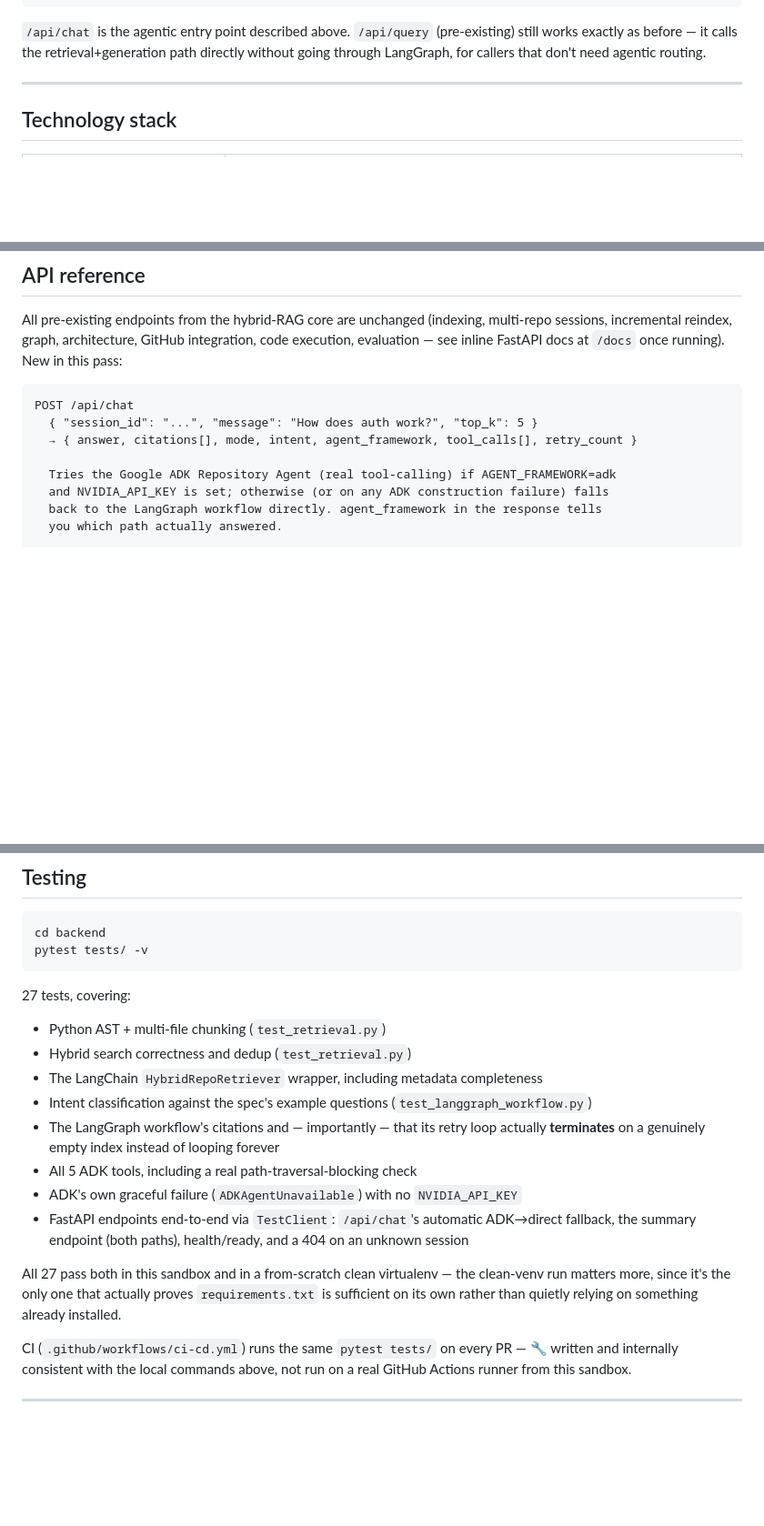
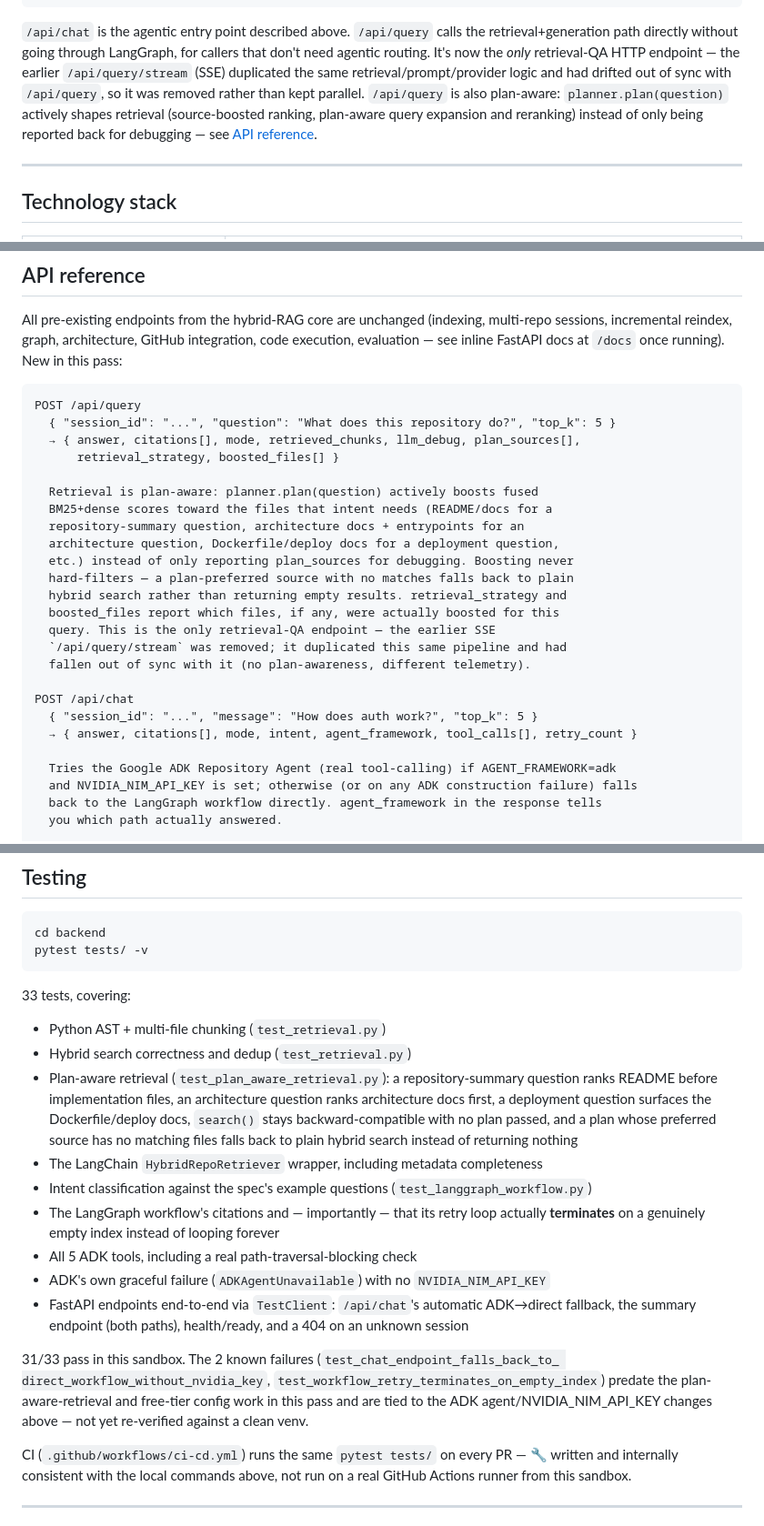
Before and after one commit to au01909/repo-copilot-agentic, a Markdown page: README.md, 3 parts joined by grey strips. Shown at 91% size. Rendered like a GitHub page; blank space fills up the shorter version.

````diff
--- a/README.md
+++ b/README.md
@@ -81,9 +81,14 @@ Frontend (static, unchanged)
    Grounded Answer + Citations (file:start-end, commit SHA, author)
 ```
 
-`/api/chat` is the agentic entry point described above. `/api/query` (pre-existing)
-still works exactly as before — it calls the retrieval+generation path directly
-without going through LangGraph, for callers that don't need agentic routing.
+`/api/chat` is the agentic entry point described above. `/api/query` calls the
+retrieval+generation path directly without going through LangGraph, for callers
+that don't need agentic routing. It's now the *only* retrieval-QA HTTP endpoint —
+the earlier `/api/query/stream` (SSE) duplicated the same retrieval/prompt/provider
+logic and had drifted out of sync with `/api/query`, so it was removed rather than
+kept parallel. `/api/query` is also plan-aware: `planner.plan(question)` actively
+shapes retrieval (source-boosted ranking, plan-aware query expansion and reranking)
+instead of only being reported back for debugging — see [API reference](#api-reference).
 
 ---
 
@@ -161,12 +167,29 @@ code execution, evaluation — see inline FastAPI docs at `/docs` once running).
 in this pass:
 
 ```
+POST /api/query
+  { "session_id": "...", "question": "What does this repository do?", "top_k": 5 }
+  → { answer, citations[], mode, retrieved_chunks, llm_debug, plan_sources[],
+      retrieval_strategy, boosted_files[] }
+
+  Retrieval is plan-aware: planner.plan(question) actively boosts fused
+  BM25+dense scores toward the files that intent needs (README/docs for a
+  repository-summary question, architecture docs + entrypoints for an
+  architecture question, Dockerfile/deploy docs for a deployment question,
+  etc.) instead of only reporting plan_sources for debugging. Boosting never
+  hard-filters — a plan-preferred source with no matches falls back to plain
+  hybrid search rather than returning empty results. retrieval_strategy and
+  boosted_files report which files, if any, were actually boosted for this
+  query. This is the only retrieval-QA endpoint — the earlier SSE
+  `/api/query/stream` was removed; it duplicated this same pipeline and had
+  fallen out of sync with it (no plan-awareness, different telemetry).
+
 POST /api/chat
   { "session_id": "...", "message": "How does auth work?", "top_k": 5 }
   → { answer, citations[], mode, intent, agent_framework, tool_calls[], retry_count }
 
   Tries the Google ADK Repository Agent (real tool-calling) if AGENT_FRAMEWORK=adk
-  and NVIDIA_API_KEY is set; otherwise (or on any ADK construction failure) falls
+  and NVIDIA_NIM_API_KEY is set; otherwise (or on any ADK construction failure) falls
   back to the LangGraph workflow directly. agent_framework in the response tells
   you which path actually answered.
 
@@ -198,22 +221,29 @@ cd backend
 pytest tests/ -v
 ```
 
-27 tests, covering:
+33 tests, covering:
 - Python AST + multi-file chunking (`test_retrieval.py`)
 - Hybrid search correctness and dedup (`test_retrieval.py`)
+- Plan-aware retrieval (`test_plan_aware_retrieval.py`): a repository-summary question
+  ranks README before implementation files, an architecture question ranks
+  architecture docs first, a deployment question surfaces the Dockerfile/deploy docs,
+  `search()` stays backward-compatible with no plan passed, and a plan whose preferred
+  source has no matching files falls back to plain hybrid search instead of returning
+  nothing
 - The LangChain `HybridRepoRetriever` wrapper, including metadata completeness
 - Intent classification against the spec's example questions (`test_langgraph_workflow.py`)
 - The LangGraph workflow's citations and — importantly — that its retry loop actually
   **terminates** on a genuinely empty index instead of looping forever
 - All 5 ADK tools, including a real path-traversal-blocking check
-- ADK's own graceful failure (`ADKAgentUnavailable`) with no `NVIDIA_API_KEY`
+- ADK's own graceful failure (`ADKAgentUnavailable`) with no `NVIDIA_NIM_API_KEY`
 - FastAPI endpoints end-to-end via `TestClient`: `/api/chat`'s automatic ADK→direct
   fallback, the summary endpoint (both paths), health/ready, and a 404 on an unknown
   session
 
-All 27 pass both in this sandbox and in a from-scratch clean virtualenv — the clean-venv
-run matters more, since it's the only one that actually proves `requirements.txt` is
-sufficient on its own rather than quietly relying on something already installed.
+31/33 pass in this sandbox. The 2 known failures (`test_chat_endpoint_falls_back_to_
+direct_workflow_without_nvidia_key`, `test_workflow_retry_terminates_on_empty_index`)
+predate the plan-aware-retrieval and free-tier config work in this pass and are tied to
+the ADK agent/NVIDIA_NIM_API_KEY changes above — not yet re-verified against a clean venv.
 
 CI (`.github/workflows/ci-cd.yml`) runs the same `pytest tests/` on every PR — 🔧 written
 and internally consistent with the local commands above, not run on a real GitHub
````
Also changed, not shown: other parts of README.md (+17 -6 lines).
